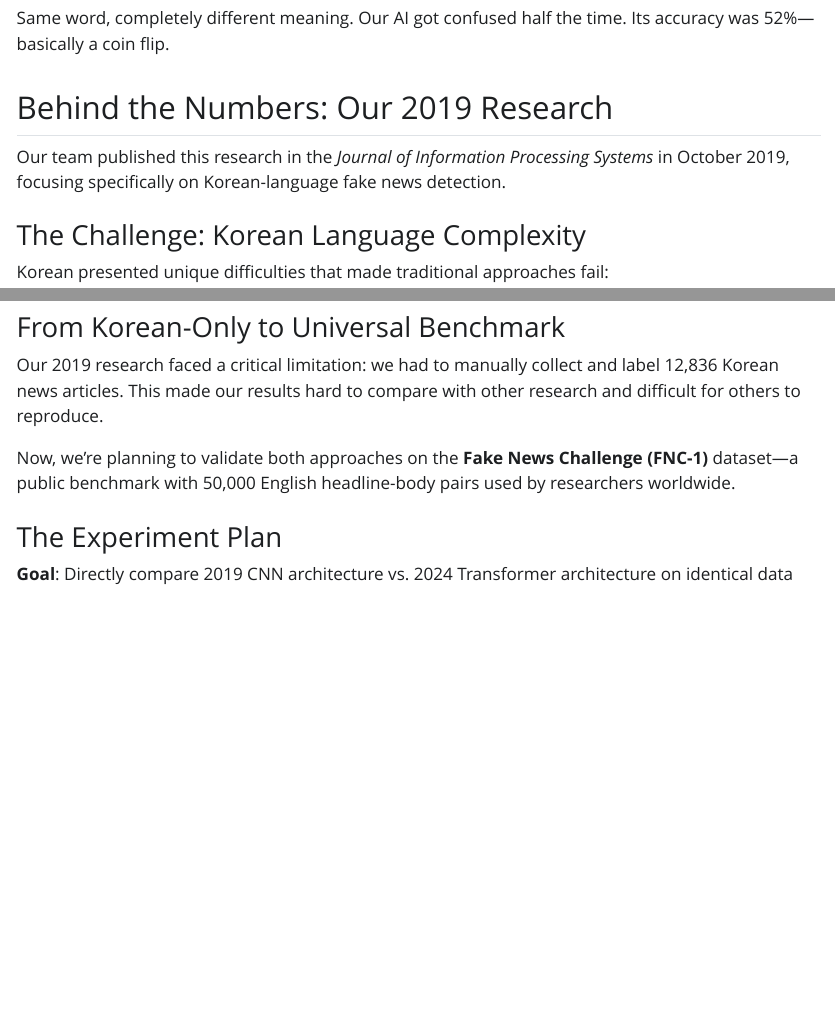
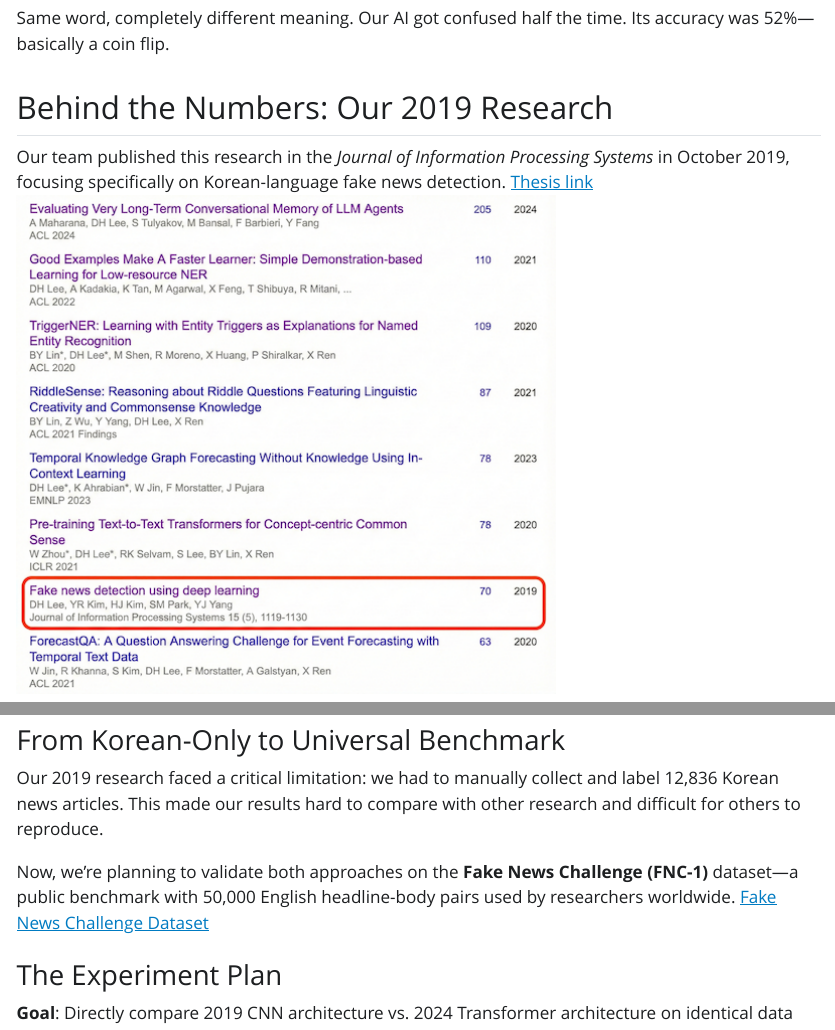
Before and after one commit to eddeness/dsci_524_blog, a Quarto document (index.qmd): the page in a window 1100 px wide, from 690 px down, and a second part further down, joined at a grey line. The pictures show the output file index.html that the author committed with the source, opened offline; Quarto's library style sheets are replaced by a plain one without menus.

Commit message:
added these link

```diff
--- a/index.qmd
+++ b/index.qmd
@@ -31,6 +31,8 @@ Same word, completely different meaning. Our AI got confused half the time. Its
 ## Behind the Numbers: Our 2019 Research
 
 Our team published this research in the *Journal of Information Processing Systems* in October 2019, focusing specifically on Korean-language fake news detection.
+[Thesis link](https://koreascience.kr/article/JAKO201932569395106.pdf)
+![](images/thesis.png)
 
 ### The Challenge: Korean Language Complexity
 
@@ -95,6 +97,7 @@ If the headline says "Company Wins Award," the AI doesn't just look for the word
 Our 2019 research faced a critical limitation: we had to manually collect and label 12,836 Korean news articles. This made our results hard to compare with other research and difficult for others to reproduce.
 
 Now, we're planning to validate both approaches on the **Fake News Challenge (FNC-1)** dataset—a public benchmark with 50,000 English headline-body pairs used by researchers worldwide.
+[Fake News Challenge Dataset](https://github.com/FakeNewsChallenge/fnc-1)
 
 ### The Experiment Plan
 
```
Also changed, not shown: images/thesis.png (added), index.html.
